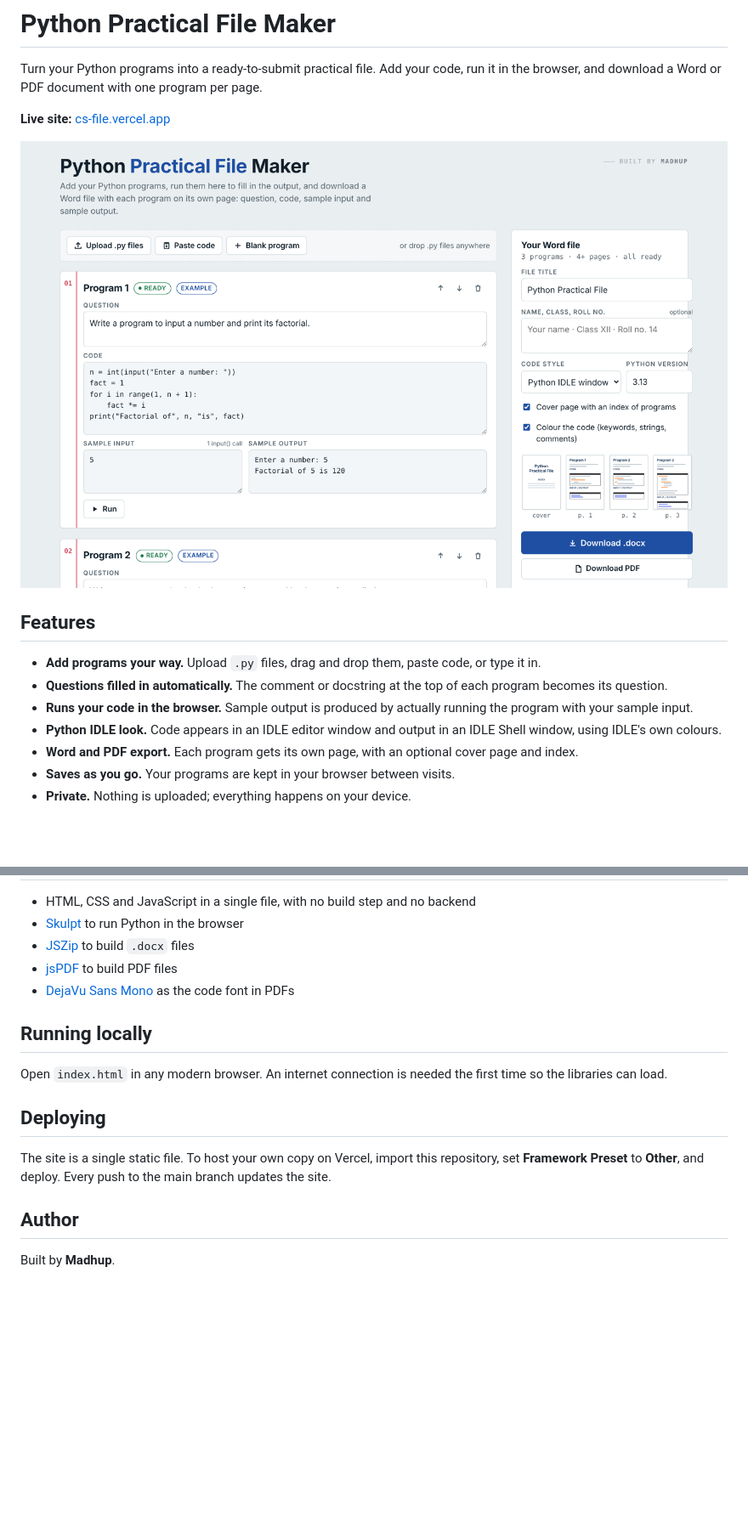
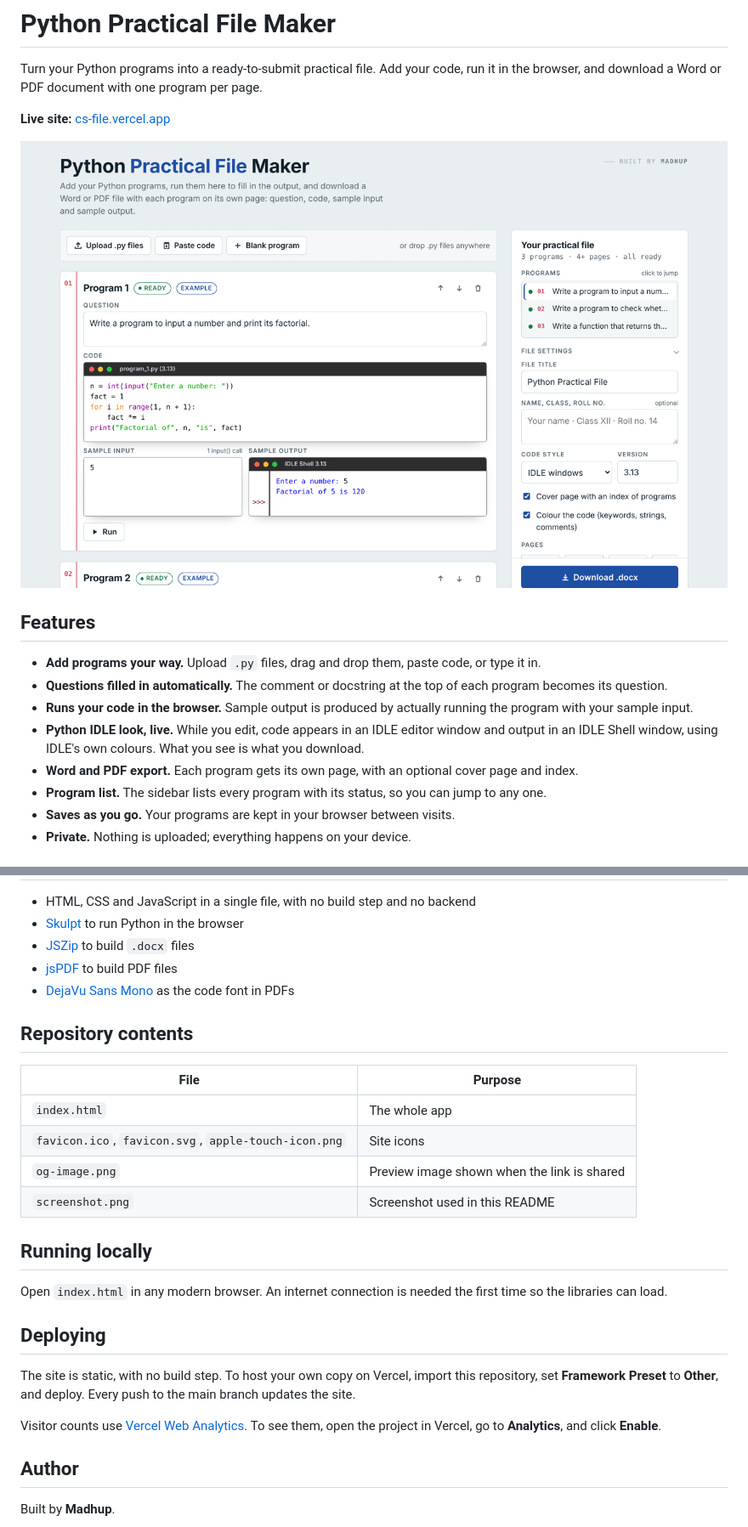
Before and after one commit to madhupbhardwaj/cs-file, a Markdown page: README.md, 2 parts joined by grey strips. Shown at 85% size. Rendered like a GitHub page; pictures changed too: screenshot.png; blank space fills up the shorter version.

```diff
--- a/README.md
+++ b/README.md
@@ -11,8 +11,9 @@ Turn your Python programs into a ready-to-submit practical file. Add your code,
 - **Add programs your way.** Upload `.py` files, drag and drop them, paste code, or type it in.
 - **Questions filled in automatically.** The comment or docstring at the top of each program becomes its question.
 - **Runs your code in the browser.** Sample output is produced by actually running the program with your sample input.
-- **Python IDLE look.** Code appears in an IDLE editor window and output in an IDLE Shell window, using IDLE's own colours.
+- **Python IDLE look, live.** While you edit, code appears in an IDLE editor window and output in an IDLE Shell window, using IDLE's own colours. What you see is what you download.
 - **Word and PDF export.** Each program gets its own page, with an optional cover page and index.
+- **Program list.** The sidebar lists every program with its status, so you can jump to any one.
 - **Saves as you go.** Your programs are kept in your browser between visits.
 - **Private.** Nothing is uploaded; everything happens on your device.
 
@@ -77,13 +78,24 @@ For these programs, run them on your computer and paste the output into **Sample
 - [jsPDF](https://github.com/parallax/jsPDF) to build PDF files
 - [DejaVu Sans Mono](https://dejavu-fonts.github.io) as the code font in PDFs
 
+## Repository contents
+
+| File | Purpose |
+|---|---|
+| `index.html` | The whole app |
+| `favicon.ico`, `favicon.svg`, `apple-touch-icon.png` | Site icons |
+| `og-image.png` | Preview image shown when the link is shared |
+| `screenshot.png` | Screenshot used in this README |
+
 ## Running locally
 
 Open `index.html` in any modern browser. An internet connection is needed the first time so the libraries can load.
 
 ## Deploying
 
-The site is a single static file. To host your own copy on Vercel, import this repository, set **Framework Preset** to **Other**, and deploy. Every push to the main branch updates the site.
+The site is static, with no build step. To host your own copy on Vercel, import this repository, set **Framework Preset** to **Other**, and deploy. Every push to the main branch updates the site.
+
+Visitor counts use [Vercel Web Analytics](https://vercel.com/docs/analytics). To see them, open the project in Vercel, go to **Analytics**, and click **Enable**.
 
 ## Author
 
```
Also changed, not shown: apple-touch-icon.png (added), og-image.png (added), 3 other files.
